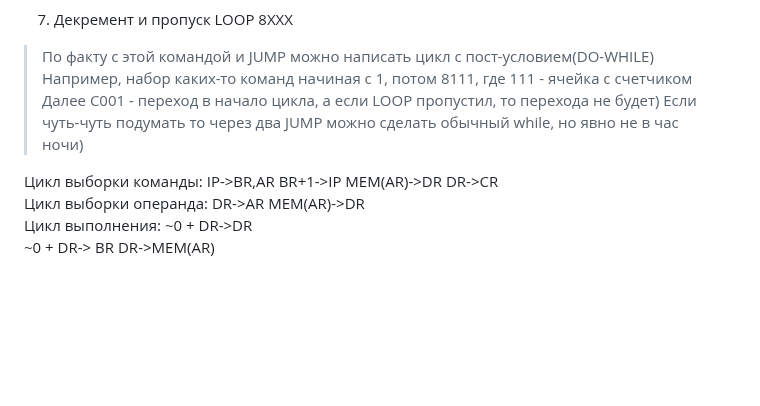
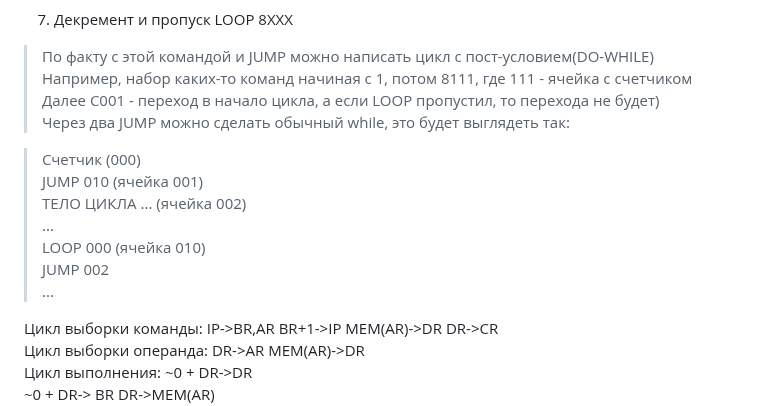
Before and after one commit to dxunvrs/ITMO, a Markdown page: OPD/Lab2/hint.md, the part around the change. Rendered like a GitHub page; blank space fills up the shorter version.

Commit message:
while in hint

```diff
--- a/OPD/Lab2/hint.md
+++ b/OPD/Lab2/hint.md
@@ -118,7 +118,15 @@
 > По факту с этой командой и JUMP можно написать цикл с пост-условием(DO-WHILE)
 > Например, набор каких-то команд начиная с 1, потом 8111, где 111 - ячейка с счетчиком
 > Далее C001 - переход в начало цикла, а если LOOP пропустил, то перехода не будет)
-> Если чуть-чуть подумать то через два JUMP можно сделать обычный while, но явно не в час ночи)
+> Через два JUMP можно сделать обычный while, это будет выглядеть так:
+
+> Счетчик (000)
+> JUMP 010 (ячейка 001)
+> ТЕЛО ЦИКЛА ... (ячейка 002)
+> ...
+> LOOP 000 (ячейка 010)
+> JUMP 002
+> ...
 
 Цикл выборки команды: IP->BR,AR BR+1->IP MEM(AR)->DR DR->CR
 Цикл выборки операнда: DR->AR MEM(AR)->DR
```
